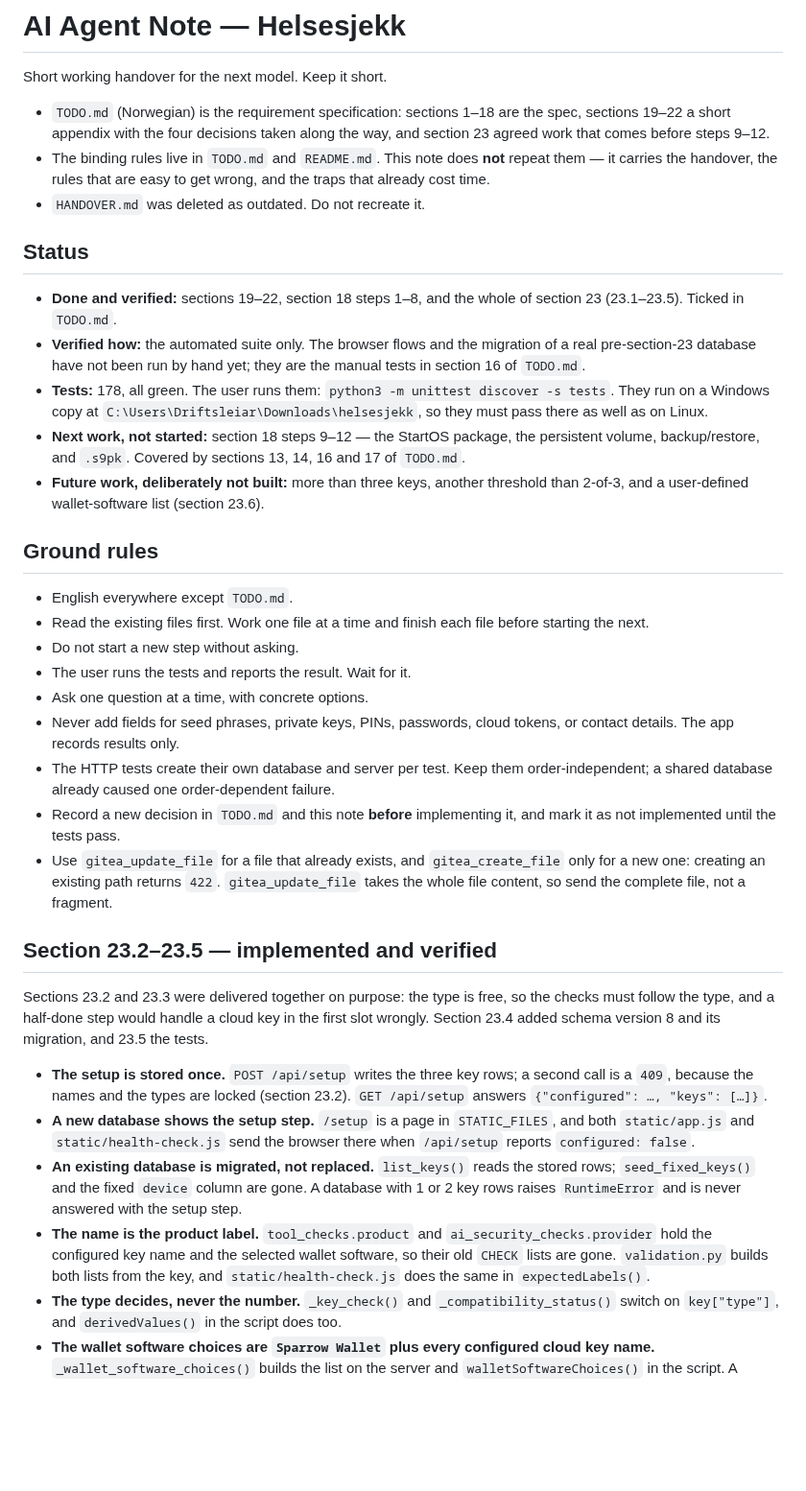
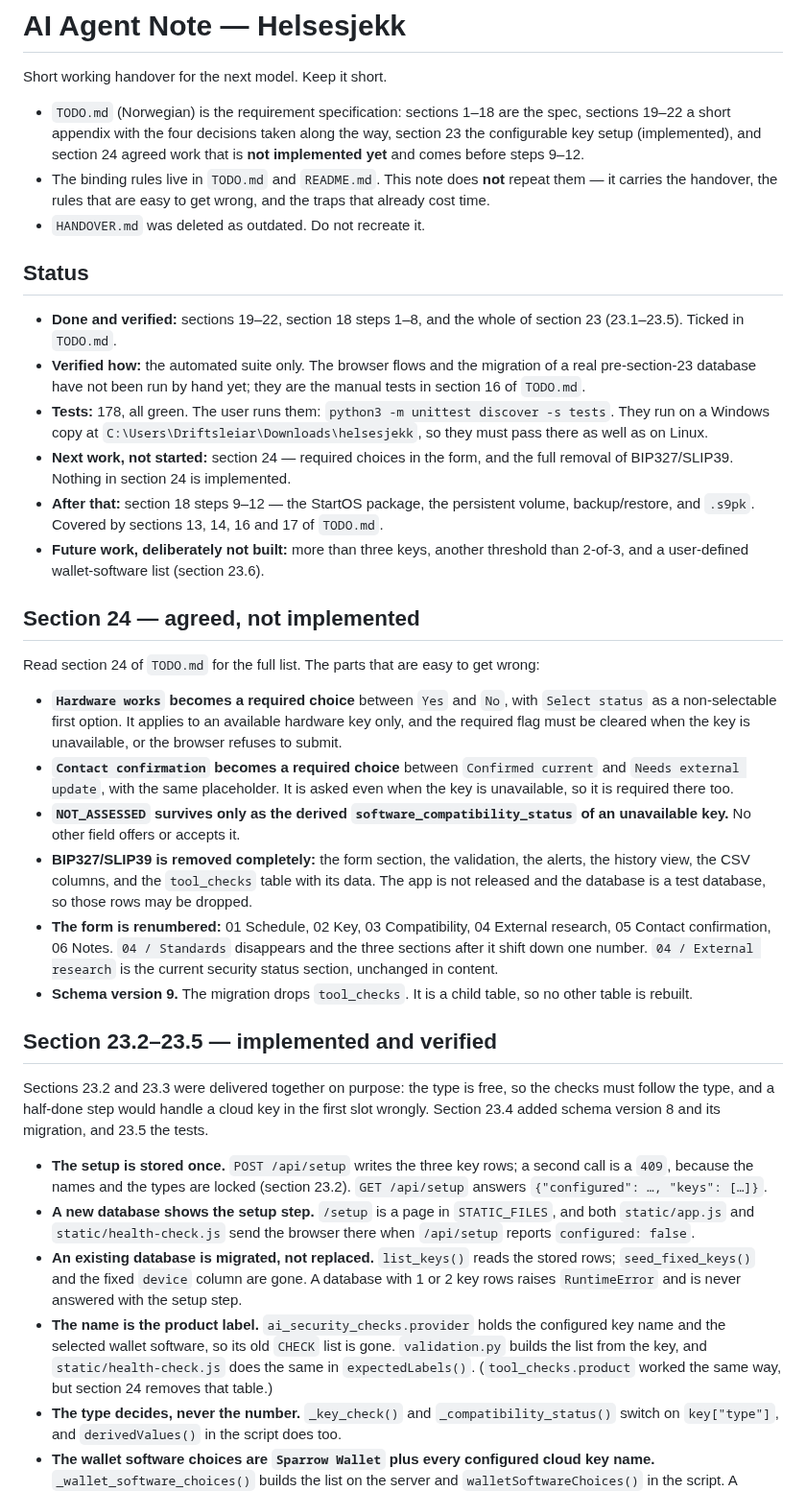
Before and after one commit to sondreolav/vardkey, a Markdown page: ai-note.md, the part around one of its changes. Shown at 96% size. Rendered like a GitHub page; blank space fills up the shorter version.

Commit message:
docs: record section 24 in the handover note and refresh status

```diff
--- a/ai-note.md
+++ b/ai-note.md
@@ -2,7 +2,7 @@
 
 Short working handover for the next model. Keep it short.
 
-- `TODO.md` (Norwegian) is the requirement specification: sections 1–18 are the spec, sections 19–22 a short appendix with the four decisions taken along the way, and section 23 agreed work that comes before steps 9–12.
+- `TODO.md` (Norwegian) is the requirement specification: sections 1–18 are the spec, sections 19–22 a short appendix with the four decisions taken along the way, section 23 the configurable key setup (implemented), and section 24 agreed work that is **not implemented yet** and comes before steps 9–12.
 - The binding rules live in `TODO.md` and `README.md`. This note does **not** repeat them — it carries the handover, the rules that are easy to get wrong, and the traps that already cost time.
 - `HANDOVER.md` was deleted as outdated. Do not recreate it.
 
@@ -11,20 +11,20 @@ Short working handover for the next model. Keep it short.
 - **Done and verified:** sections 19–22, section 18 steps 1–8, and the whole of section 23 (23.1–23.5). Ticked in `TODO.md`.
 - **Verified how:** the automated suite only. The browser flows and the migration of a real pre-section-23 database have not been run by hand yet; they are the manual tests in section 16 of `TODO.md`.
 - **Tests:** 178, all green. The user runs them: `python3 -m unittest discover -s tests`. They run on a Windows copy at `C:\Users\Driftsleiar\Downloads\helsesjekk`, so they must pass there as well as on Linux.
-- **Next work, not started:** section 18 steps 9–12 — the StartOS package, the persistent volume, backup/restore, and `.s9pk`. Covered by sections 13, 14, 16 and 17 of `TODO.md`.
+- **Next work, not started:** section 24 — required choices in the form, and the full removal of BIP327/SLIP39. Nothing in section 24 is implemented.
+- **After that:** section 18 steps 9–12 — the StartOS package, the persistent volume, backup/restore, and `.s9pk`. Covered by sections 13, 14, 16 and 17 of `TODO.md`.
 - **Future work, deliberately not built:** more than three keys, another threshold than 2-of-3, and a user-defined wallet-software list (section 23.6).
 
-## Ground rules
+## Section 24 — agreed, not implemented
 
-- English everywhere except `TODO.md`.
-- Read the existing files first. Work one file at a time and finish each file before starting the next.
-- Do not start a new step without asking.
-- The user runs the tests and reports the result. Wait for it.
-- Ask one question at a time, with concrete options.
-- Never add fields for seed phrases, private keys, PINs, passwords, cloud tokens, or contact details. The app records results only.
-- The HTTP tests create their own database and server per test. Keep them order-independent; a shared database already caused one order-dependent failure.
-- Record a new decision in `TODO.md` and this note **before** implementing it, and mark it as not implemented until the tests pass.
-- Use `gitea_update_file` for a file that already exists, and `gitea_create_file` only for a new one: creating an existing path returns `422`. `gitea_update_file` takes the whole file content, so send the complete file, not a fragment.
+Read section 24 of `TODO.md` for the full list. The parts that are easy to get wrong:
+
+- **`Hardware works` becomes a required choice** between `Yes` and `No`, with `Select status` as a non-selectable first option. It applies to an available hardware key only, and the required flag must be cleared when the key is unavailable, or the browser refuses to submit.
+- **`Contact confirmation` becomes a required choice** between `Confirmed current` and `Needs external update`, with the same placeholder. It is asked even when the key is unavailable, so it is required there too.
+- **`NOT_ASSESSED` survives only as the derived `software_compatibility_status` of an unavailable key.** No other field offers or accepts it.
+- **BIP327/SLIP39 is removed completely:** the form section, the validation, the alerts, the history view, the CSV columns, and the `tool_checks` table with its data. The app is not released and the database is a test database, so those rows may be dropped.
+- **The form is renumbered:** 01 Schedule, 02 Key, 03 Compatibility, 04 External research, 05 Contact confirmation, 06 Notes. `04 / Standards` disappears and the three sections after it shift down one number. `04 / External research` is the current security status section, unchanged in content.
+- **Schema version 9.** The migration drops `tool_checks`. It is a child table, so no other table is rebuilt.
 
 ## Section 23.2–23.5 — implemented and verified
 
@@ -33,7 +33,7 @@ Sections 23.2 and 23.3 were delivered together on purpose: the type is free, so
 - **The setup is stored once.** `POST /api/setup` writes the three key rows; a second call is a `409`, because the names and the types are locked (section 23.2). `GET /api/setup` answers `{"configured": …, "keys": […]}`.
 - **A new database shows the setup step.** `/setup` is a page in `STATIC_FILES`, and both `static/app.js` and `static/health-check.js` send the browser there when `/api/setup` reports `configured: false`.
 - **An existing database is migrated, not replaced.** `list_keys()` reads the stored rows; `seed_fixed_keys()` and the fixed `device` column are gone. A database with 1 or 2 key rows raises `RuntimeError` and is never answered with the setup step.
-- **The name is the product label.** `tool_checks.product` and `ai_security_checks.provider` hold the configured key name and the selected wallet software, so their old `CHECK` lists are gone. `validation.py` builds both lists from the key, and `static/health-check.js` does the same in `expectedLabels()`.
+- **The name is the product label.** `ai_security_checks.provider` holds the configured key name and the selected wallet software, so its old `CHECK` list is gone. `validation.py` builds the list from the key, and `static/health-check.js` does the same in `expectedLabels()`. (`tool_checks.product` worked the same way, but section 24 removes that table.)
 - **The type decides, never the number.** `_key_check()` and `_compatibility_status()` switch on `key["type"]`, and `derivedValues()` in the script does too.
 - **The wallet software choices are `Sparrow Wallet` plus every configured cloud key name.** `_wallet_software_choices()` builds the list on the server and `walletSoftwareChoices()` in the script. A hardware key name is never a choice. A cloud key records its own name, because the provider is the software for that key. Section 23.3 writes the choice as `Sparrow`, but the stored value stayed `Sparrow Wallet`, so no data migration was needed.
 - **The section 20 carry-forward is gone.** A submission records the selected key and the selected software only, so `carriedSecurity` and the "Carried forward from the last saved check" summary are removed from the script.
```
Also changed, not shown: other parts of ai-note.md (+9 -8 lines).
